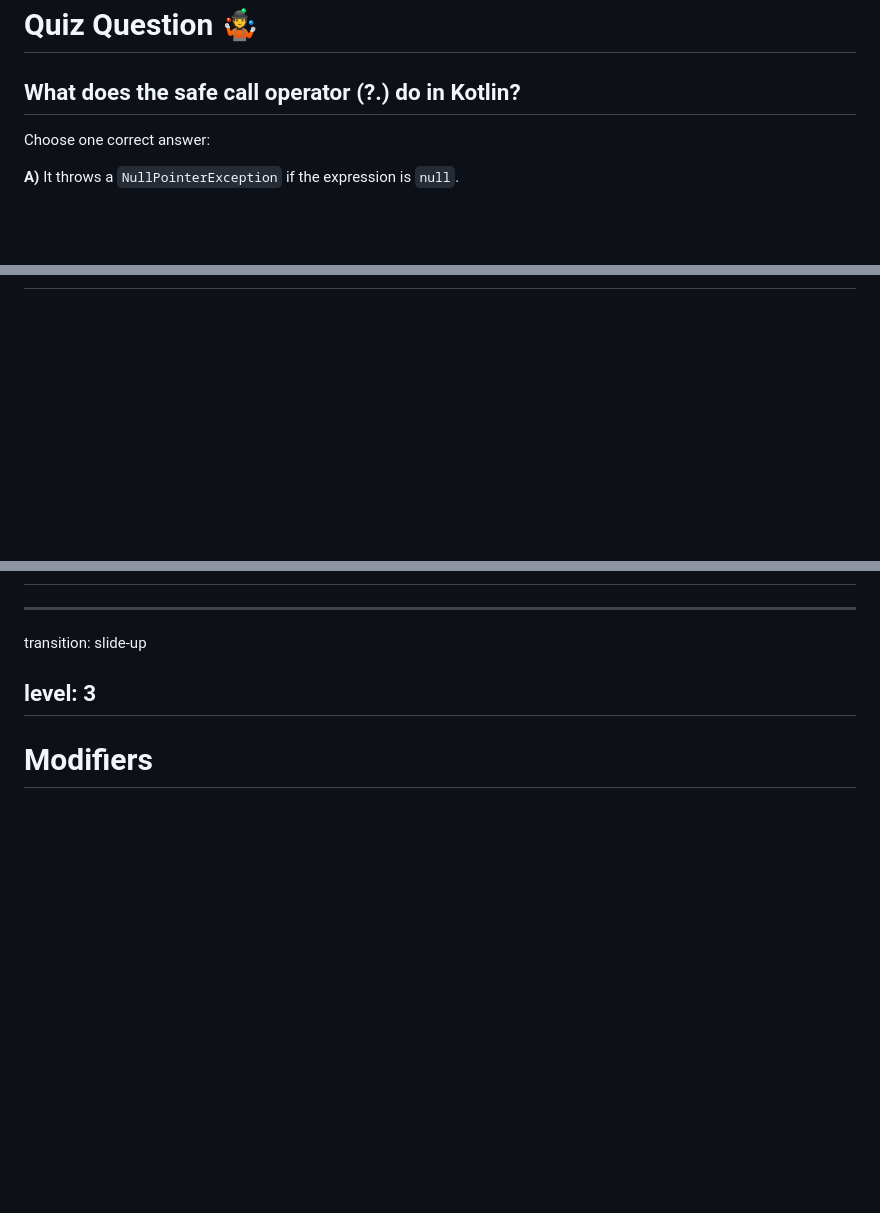
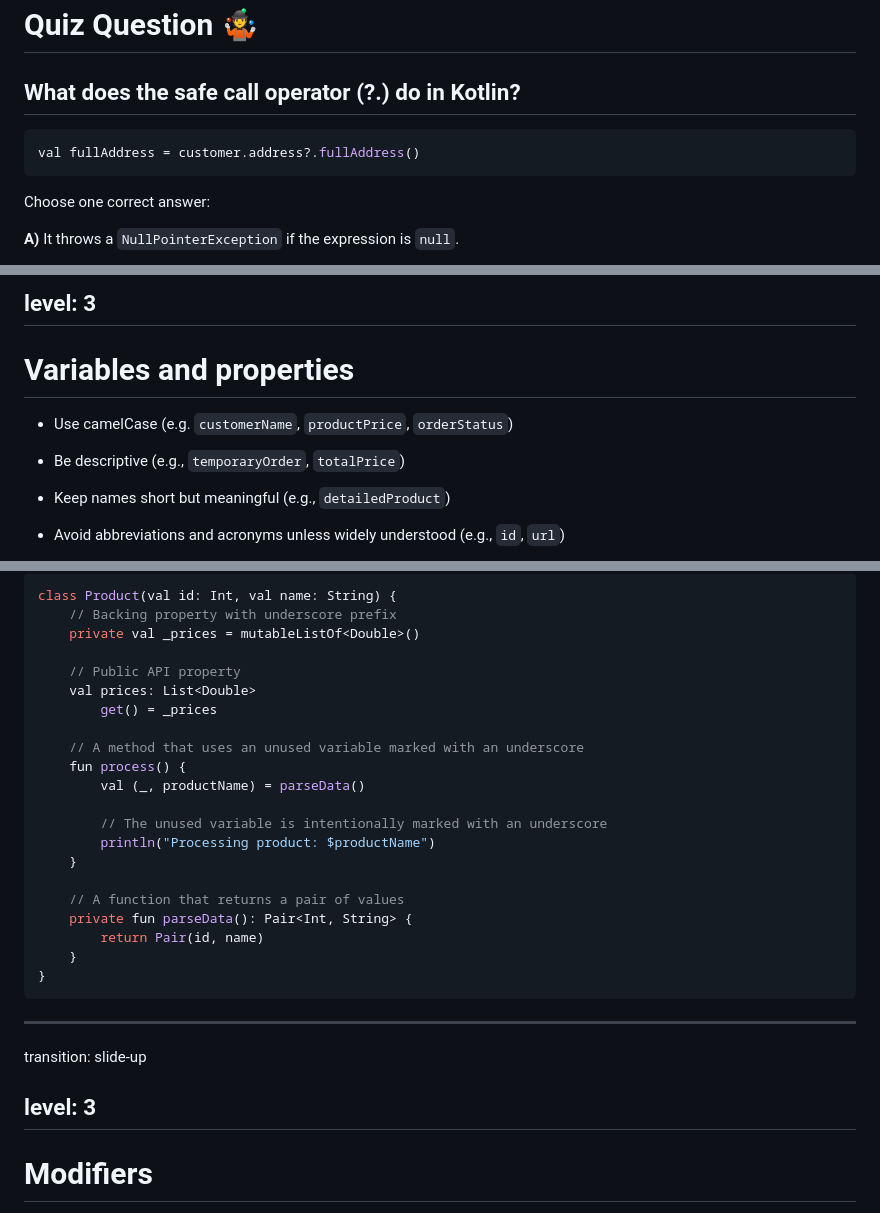
Before and after one commit to elenavanengelenmaslova/kotlin-basic-syntax-and-coding-conventions, a Markdown page: basic-syntax-and-coding-conventions/slides.md, 3 parts joined by grey strips. Drawn GitHub-style; blank space fills up the shorter version.

Commit message:
add properties slide - session 1

````diff
--- a/basic-syntax-and-coding-conventions/slides.md
+++ b/basic-syntax-and-coding-conventions/slides.md
@@ -652,6 +652,10 @@ level: 3
 # Quiz Question 🤹
 
 ## What does the safe call operator (?.) do in Kotlin?
+
+```kotlin
+val fullAddress = customer.address?.fullAddress()
+```
 
 Choose one correct answer:
 
@@ -904,0 +992,15 @@ level: 2
+level: 3
+---
+
+# Variables and properties
+
+<v-clicks>
+
+- Use camelCase (e.g. `customerName`, `productPrice`, `orderStatus`)
+
+- Be descriptive (e.g., `temporaryOrder`, `totalPrice`)
+
+- Keep names short but meaningful (e.g., `detailedProduct`)
+
+- Avoid abbreviations and acronyms unless widely understood (e.g., `id`, `url`)
+
@@ -905,3 +1022,26 @@ level: 2
+```kotlin  {all|1,6|2,3|2-7|11|9-20}
+class Product(val id: Int, val name: String) {
+    // Backing property with underscore prefix
+    private val _prices = mutableListOf<Double>()
+
+    // Public API property
+    val prices: List<Double>
+        get() = _prices
+
+    // A method that uses an unused variable marked with an underscore
+    fun process() {
+        val (_, productName) = parseData()
+
+        // The unused variable is intentionally marked with an underscore
+        println("Processing product: $productName")
+    }
+
+    // A function that returns a pair of values
+    private fun parseData(): Pair<Int, String> {
+        return Pair(id, name)
+    }
+}
+```
 
 ---
 transition: slide-up
````
Also changed, not shown: other parts of basic-syntax-and-coding-conventions/slides.md (+99 -1 lines).
